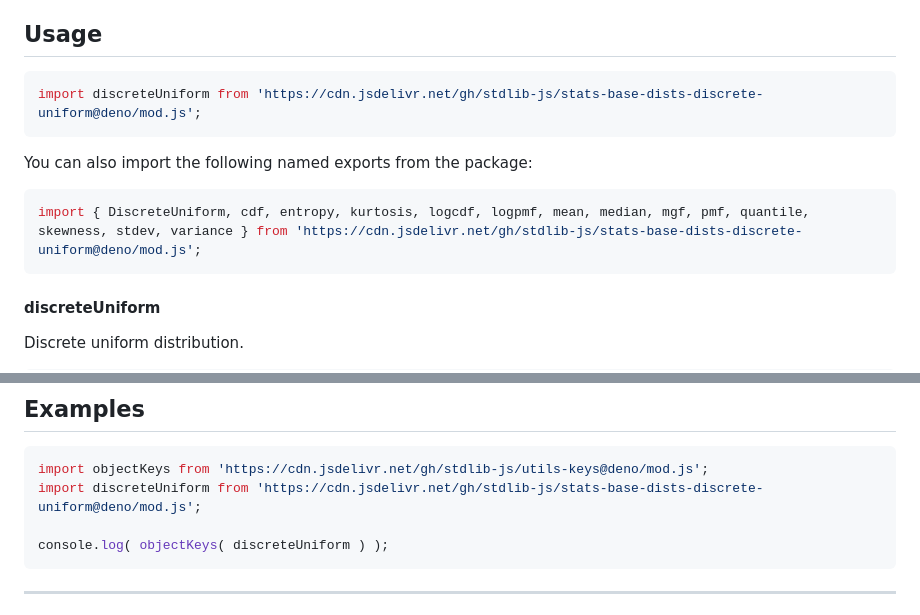
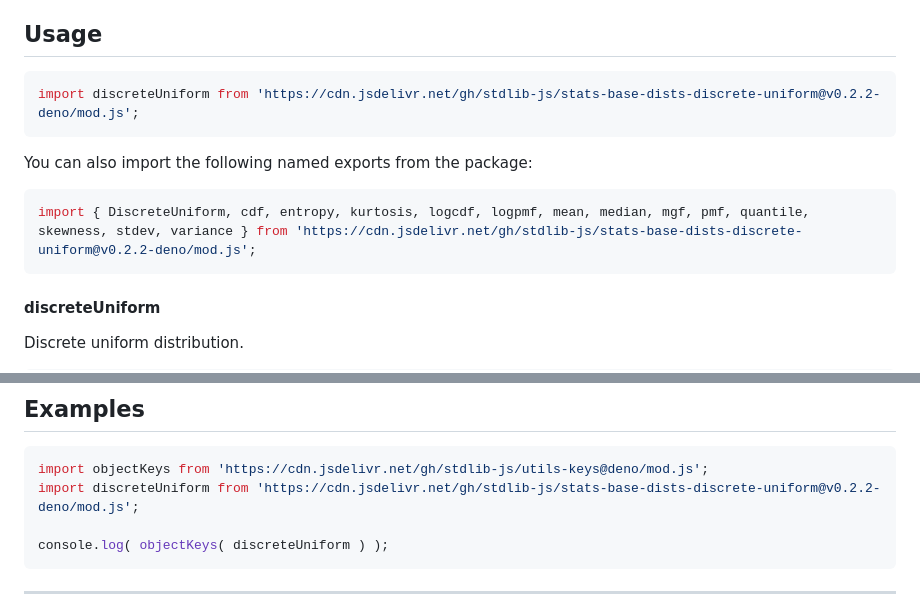
Before and after one commit to stdlib-js/stats-base-dists-discrete-uniform, a Markdown page: README.md, 2 parts joined by grey strips. Rendered like a GitHub page.

Commit message:
Update README.md for Deno bundle v0.2.2

````diff
--- a/README.md
+++ b/README.md
@@ -42,13 +42,13 @@ limitations under the License.
 ## Usage
 
 ```javascript
-import discreteUniform from 'https://cdn.jsdelivr.net/gh/stdlib-js/stats-base-dists-discrete-uniform@deno/mod.js';
+import discreteUniform from 'https://cdn.jsdelivr.net/gh/stdlib-js/stats-base-dists-discrete-uniform@v0.2.2-deno/mod.js';
 ```
 
 You can also import the following named exports from the package:
 
 ```javascript
-import { DiscreteUniform, cdf, entropy, kurtosis, logcdf, logpmf, mean, median, mgf, pmf, quantile, skewness, stdev, variance } from 'https://cdn.jsdelivr.net/gh/stdlib-js/stats-base-dists-discrete-uniform@deno/mod.js';
+import { DiscreteUniform, cdf, entropy, kurtosis, logcdf, logpmf, mean, median, mgf, pmf, quantile, skewness, stdev, variance } from 'https://cdn.jsdelivr.net/gh/stdlib-js/stats-base-dists-discrete-uniform@v0.2.2-deno/mod.js';
 ```
 
 #### discreteUniform
@@ -130,7 +130,7 @@ var y = dist.pmf( 3, 0 );
 
 ```javascript
 import objectKeys from 'https://cdn.jsdelivr.net/gh/stdlib-js/utils-keys@deno/mod.js';
-import discreteUniform from 'https://cdn.jsdelivr.net/gh/stdlib-js/stats-base-dists-discrete-uniform@deno/mod.js';
+import discreteUniform from 'https://cdn.jsdelivr.net/gh/stdlib-js/stats-base-dists-discrete-uniform@v0.2.2-deno/mod.js';
 
 console.log( objectKeys( discreteUniform ) );
 ```
````
